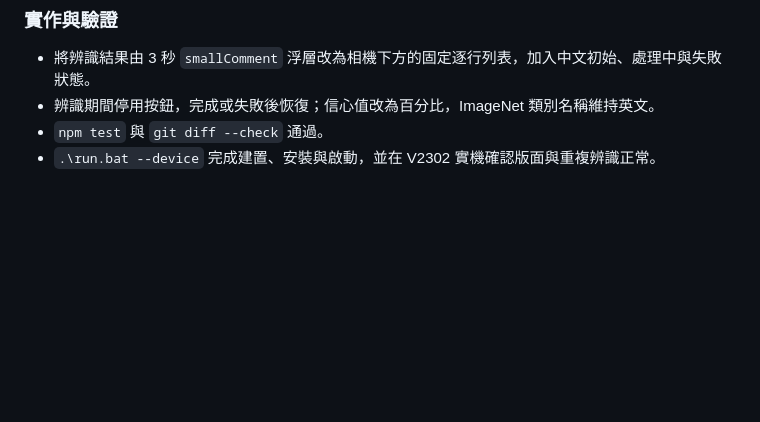
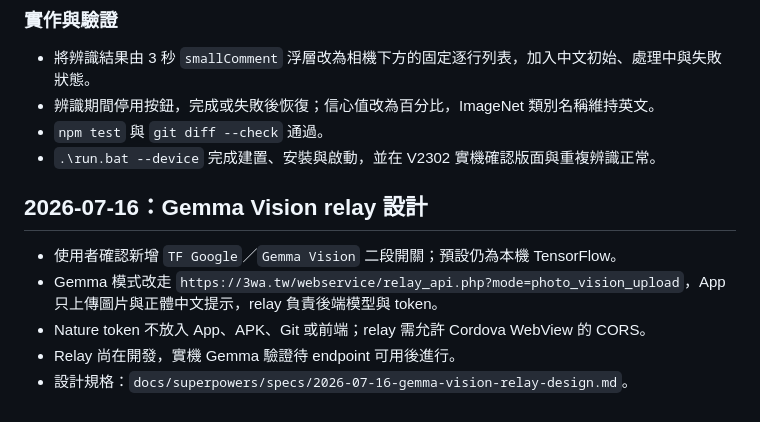
Before and after one commit to shadowjohn/myTen, a Markdown page: history.md, the part around the change. Rendered like a GitHub page; blank space fills up the shorter version.

Commit message:
docs: define Gemma Vision relay design

```diff
--- a/history.md
+++ b/history.md
@@ -97,3 +97,11 @@
 - 辨識期間停用按鈕，完成或失敗後恢復；信心值改為百分比，ImageNet 類別名稱維持英文。
 - `npm test` 與 `git diff --check` 通過。
 - `.\run.bat --device` 完成建置、安裝與啟動，並在 V2302 實機確認版面與重複辨識正常。
+
+## 2026-07-16：Gemma Vision relay 設計
+
+- 使用者確認新增 `TF Google`／`Gemma Vision` 二段開關；預設仍為本機 TensorFlow。
+- Gemma 模式改走 `https://3wa.tw/webservice/relay_api.php?mode=photo_vision_upload`，App 只上傳圖片與正體中文提示，relay 負責後端模型與 token。
+- Nature token 不放入 App、APK、Git 或前端；relay 需允許 Cordova WebView 的 CORS。
+- Relay 尚在開發，實機 Gemma 驗證待 endpoint 可用後進行。
+- 設計規格：`docs/superpowers/specs/2026-07-16-gemma-vision-relay-design.md`。
```
Also changed, not shown: 1 other file.
